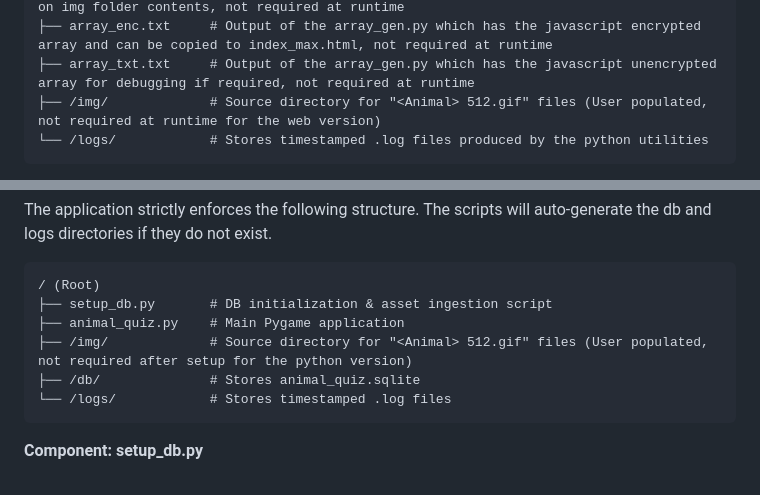
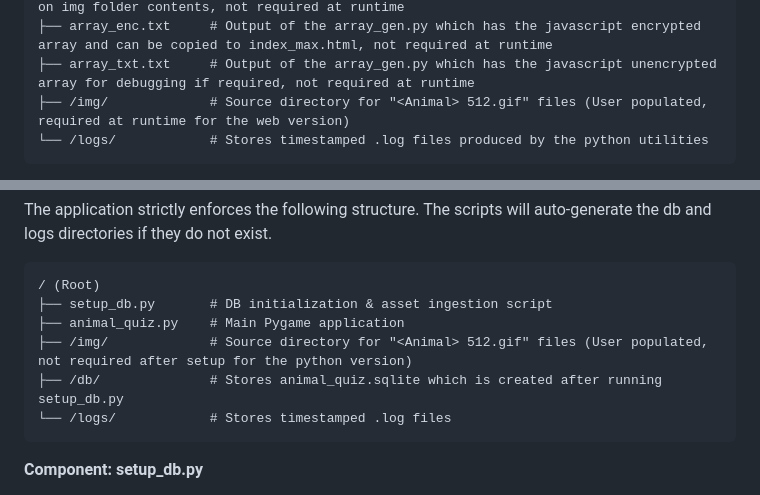
Before and after one commit to santakd/animal-quiz, a Markdown page: README.md, 2 parts joined by grey strips. Rendered like a GitHub page.

Commit message:
Update README to specify runtime requirements
Clarified runtime requirements for image and database directories in README.

````diff
--- a/README.md
+++ b/README.md
@@ -114,7 +114,7 @@ responsive design for mobile compatibility, and event-driven programming to hand
 ├── array_gen.py      # Python utility to generate the javascript encrypted array based on img folder contents, not required at runtime
 ├── array_enc.txt     # Output of the array_gen.py which has the javascript encrypted array and can be copied to index_max.html, not required at runtime
 ├── array_txt.txt     # Output of the array_gen.py which has the javascript unencrypted array for debugging if required, not required at runtime
-├── /img/             # Source directory for "<Animal> 512.gif" files (User populated, not required at runtime for the web version)
+├── /img/             # Source directory for "<Animal> 512.gif" files (User populated, required at runtime for the web version)
 └── /logs/            # Stores timestamped .log files produced by the python utilities
 ```
 
@@ -154,7 +154,7 @@ The application strictly enforces the following structure. The scripts will auto
 ├── setup_db.py       # DB initialization & asset ingestion script
 ├── animal_quiz.py    # Main Pygame application
 ├── /img/             # Source directory for "<Animal> 512.gif" files (User populated, not required after setup for the python version)
-├── /db/              # Stores animal_quiz.sqlite
+├── /db/              # Stores animal_quiz.sqlite which is created after running setup_db.py
 └── /logs/            # Stores timestamped .log files
 ```
 
````
